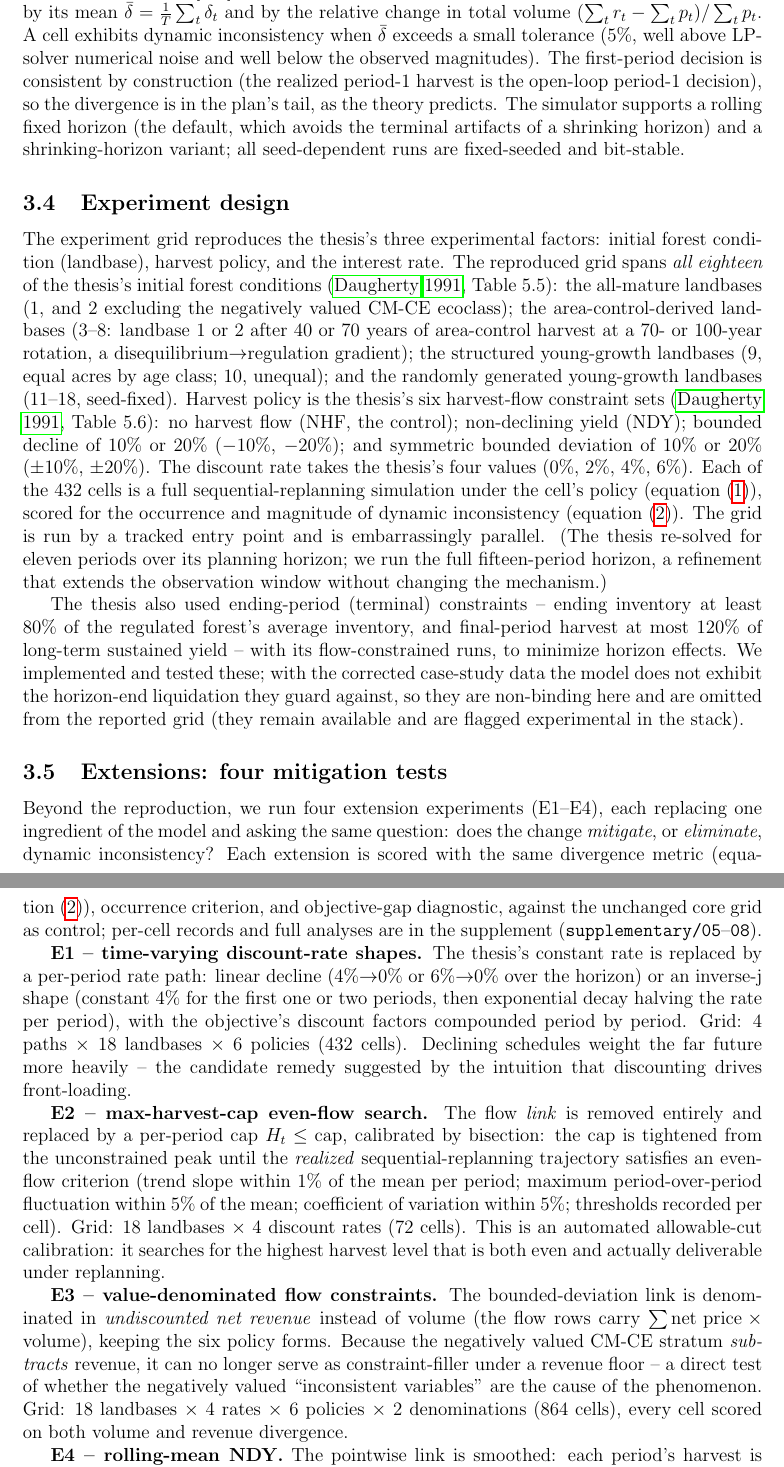
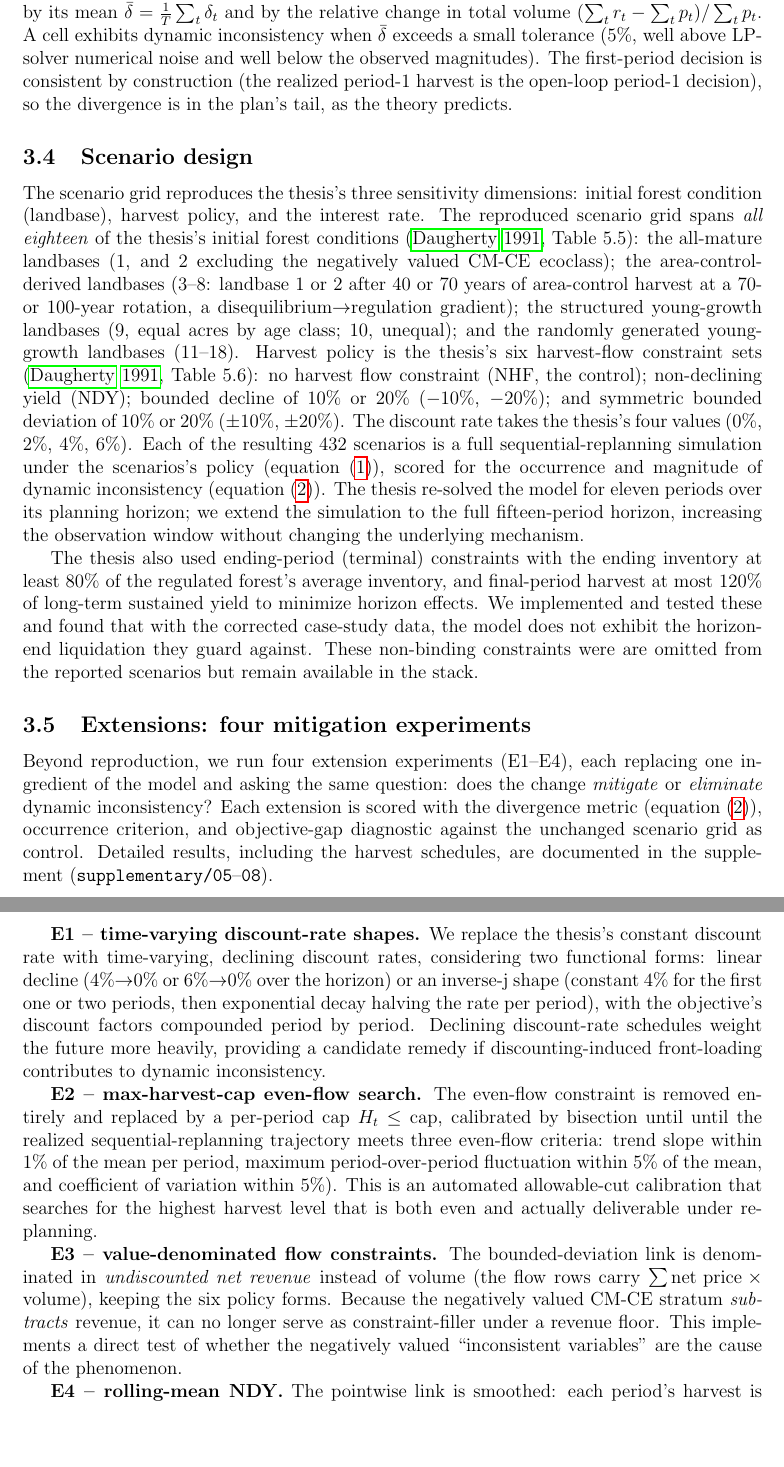
Before and after one commit to UBC-FRESH/fresh_daugherty_manuscript, a LaTeX paper (main.tex, which reads sections/3_methods.tex): two parts of pages 9 and 10 of 22, joined at a grey line, cut so that both start at the same text, the shorter picture padded with empty space. Compiled offline with pdfLaTeX.

Commit message:
text review methods

```diff
--- a/sections/3_methods.tex
+++ b/sections/3_methods.tex
@@ -69,27 +69,27 @@ The inconsistency measure is the divergence between the open-loop plan's project
 \delta_t = \frac{|p_t - r_t|}{\max(|p_t|, |r_t|, \varepsilon)},
 \label{eq:metric}
 \end{equation}
-which is bounded in \([0, 1]\) and robust to near-zero harvest baselines, and summarize a cell by its mean \(\bar\delta = \frac{1}{T}\sum_t \delta_t\) and by the relative change in total volume \((\sum_t r_t - \sum_t p_t)/\sum_t p_t\). A cell exhibits dynamic inconsistency when \(\bar\delta\) exceeds a small tolerance (5\%, well above LP-solver numerical noise and well below the observed magnitudes). The first-period decision is consistent by construction (the realized period-1 harvest is the open-loop period-1 decision), so the divergence is in the plan's tail, as the theory predicts. The simulator supports a rolling fixed horizon (the default, which avoids the terminal artifacts of a shrinking horizon) and a shrinking-horizon variant; all seed-dependent runs are fixed-seeded and bit-stable.
+which is bounded in \([0, 1]\) and robust to near-zero harvest baselines, and summarizes a cell by its mean \(\bar\delta = \frac{1}{T}\sum_t \delta_t\) and by the relative change in total volume \((\sum_t r_t - \sum_t p_t)/\sum_t p_t\). A cell exhibits dynamic inconsistency when \(\bar\delta\) exceeds a small tolerance (5\%, well above LP-solver numerical noise and well below the observed magnitudes). The first-period decision is consistent by construction (the realized period-1 harvest is the open-loop period-1 decision), so the divergence is in the plan's tail, as the theory predicts.
 
 \hypertarget{experiment-design}{%
-\subsection{Experiment design}\label{experiment-design}}
+\subsection{Scenario design}\label{experiment-design}}
 
-The experiment grid reproduces the thesis's three experimental factors: initial forest condition (landbase), harvest policy, and the interest rate. The reproduced grid spans \emph{all eighteen} of the thesis's initial forest conditions \citep[Table~5.5]{daugherty1991credibility}: the all-mature landbases (1, and 2 excluding the negatively valued CM-CE ecoclass); the area-control-derived landbases (3--8: landbase 1 or 2 after 40 or 70 years of area-control harvest at a 70- or 100-year rotation, a disequilibrium\(\to\)regulation gradient); the structured young-growth landbases (9, equal acres by age class; 10, unequal); and the randomly generated young-growth landbases (11--18, seed-fixed). Harvest policy is the thesis's six harvest-flow constraint sets \citep[Table~5.6]{daugherty1991credibility}: no harvest flow (NHF, the control); non-declining yield (NDY); bounded decline of 10\% or 20\% (\(-10\%\), \(-20\%\)); and symmetric bounded deviation of 10\% or 20\% (\(\pm10\%\), \(\pm20\%\)). The discount rate takes the thesis's four values (0\%, 2\%, 4\%, 6\%). Each of the 432 cells is a full sequential-replanning simulation under the cell's policy (equation~\eqref{eq:openloop}), scored for the occurrence and magnitude of dynamic inconsistency (equation~\eqref{eq:metric}). The grid is run by a tracked entry point and is embarrassingly parallel. (The thesis re-solved for eleven periods over its planning horizon; we run the full fifteen-period horizon, a refinement that extends the observation window without changing the mechanism.)
+The scenario grid reproduces the thesis's three sensitivity dimensions: initial forest condition (landbase), harvest policy, and the interest rate. The reproduced scenario grid spans \emph{all eighteen} of the thesis's initial forest conditions \citep[Table~5.5]{daugherty1991credibility}: the all-mature landbases (1, and 2 excluding the negatively valued CM-CE ecoclass); the area-control-derived landbases (3--8: landbase 1 or 2 after 40 or 70 years of area-control harvest at a 70- or 100-year rotation, a disequilibrium\(\to\)regulation gradient); the structured young-growth landbases (9, equal acres by age class; 10, unequal); and the randomly generated young-growth landbases (11--18). Harvest policy is the thesis's six harvest-flow constraint sets \citep[Table~5.6]{daugherty1991credibility}: no harvest flow constraint (NHF, the control); non-declining yield (NDY); bounded decline of 10\% or 20\% (\(-10\%\), \(-20\%\)); and symmetric bounded deviation of 10\% or 20\% (\(\pm10\%\), \(\pm20\%\)). The discount rate takes the thesis's four values (0\%, 2\%, 4\%, 6\%). Each of the resulting 432~scenarios is a full sequential-replanning simulation under the scenarios's policy (equation~\eqref{eq:openloop}), scored for the occurrence and magnitude of dynamic inconsistency (equation~\eqref{eq:metric}). The thesis re-solved the model for eleven periods over its planning horizon; we extend the simulation to the full fifteen-period horizon, increasing the observation window without changing the underlying mechanism.
 
-The thesis also used ending-period (terminal) constraints -- ending inventory at least 80\% of the regulated forest's average inventory, and final-period harvest at most 120\% of long-term sustained yield -- with its flow-constrained runs, to minimize horizon effects. We implemented and tested these; with the corrected case-study data the model does not exhibit the horizon-end liquidation they guard against, so they are non-binding here and are omitted from the reported grid (they remain available and are flagged experimental in the stack).
+The thesis also used ending-period (terminal) constraints with the ending inventory at least 80\% of the regulated forest's average inventory, and final-period harvest at most 120\% of long-term sustained yield to minimize horizon effects. We implemented and tested these and found that with the corrected case-study data, the model does not exhibit the horizon-end liquidation they guard against. These non-binding constraints were are omitted from the reported scenarios but remain available in the stack.
 
 \hypertarget{extensions-four-mitigation-tests}{%
-\subsection{Extensions: four mitigation tests}\label{extensions-four-mitigation-tests}}
+\subsection{Extensions: four mitigation experiments}\label{extensions-four-mitigation-tests}}
 
-Beyond the reproduction, we run four extension experiments (E1--E4), each replacing one ingredient of the model and asking the same question: does the change \emph{mitigate}, or \emph{eliminate}, dynamic inconsistency? Each extension is scored with the same divergence metric (equation~\eqref{eq:metric}), occurrence criterion, and objective-gap diagnostic, against the unchanged core grid as control; per-cell records and full analyses are in the supplement (\texttt{supplementary/05}--\texttt{08}).
+Beyond reproduction, we run four extension experiments (E1--E4), each replacing one ingredient of the model and asking the same question: does the change \emph{mitigate} or \emph{eliminate} dynamic inconsistency? Each extension is scored with the divergence metric (equation~\eqref{eq:metric}), occurrence criterion, and objective-gap diagnostic against the unchanged scenario grid as control. Detailed results, including the harvest schedules, are documented in the supplement (\texttt{supplementary/05}--\texttt{08}).
 
-\textbf{E1 -- time-varying discount-rate shapes.} The thesis's constant rate is replaced by a per-period rate path: linear decline (4\%$\to$0\% or 6\%$\to$0\% over the horizon) or an inverse-j shape (constant 4\% for the first one or two periods, then exponential decay halving the rate per period), with the objective's discount factors compounded period by period. Grid: 4 paths $\times$ 18 landbases $\times$ 6 policies (432 cells). Declining schedules weight the far future more heavily -- the candidate remedy suggested by the intuition that discounting drives front-loading.
+\textbf{E1 -- time-varying discount-rate shapes.} We replace the thesis's constant discount rate with time-varying, declining discount rates, considering two functional forms: linear decline (4\%$\to$0\% or 6\%$\to$0\% over the horizon) or an inverse-j shape (constant 4\% for the first one or two periods, then exponential decay halving the rate per period), with the objective's discount factors compounded period by period.  Declining discount-rate schedules weight the future more heavily, providing a candidate remedy if discounting-induced  front-loading contributes to dynamic inconsistency.
 
-\textbf{E2 -- max-harvest-cap even-flow search.} The flow \emph{link} is removed entirely and replaced by a per-period cap $H_t \leq \mathrm{cap}$, calibrated by bisection: the cap is tightened from the unconstrained peak until the \emph{realized} sequential-replanning trajectory satisfies an even-flow criterion (trend slope within 1\% of the mean per period; maximum period-over-period fluctuation within 5\% of the mean; coefficient of variation within 5\%; thresholds recorded per cell). Grid: 18 landbases $\times$ 4 discount rates (72 cells). This is an automated allowable-cut calibration: it searches for the highest harvest level that is both even and actually deliverable under replanning.
+\textbf{E2 -- max-harvest-cap even-flow search.} The even-flow constraint is removed entirely and replaced by a per-period cap $H_t \leq \mathrm{cap}$, calibrated by bisection until until the realized sequential-replanning trajectory meets three even-flow criteria: trend slope within 1\% of the mean per period, maximum period-over-period fluctuation within 5\% of the mean, and coefficient of variation within 5\%). This is an automated allowable-cut calibration that searches for the highest harvest level that is both even and actually deliverable under replanning.
 
-\textbf{E3 -- value-denominated flow constraints.} The bounded-deviation link is denominated in \emph{undiscounted net revenue} instead of volume (the flow rows carry $\sum \text{net price} \times \text{volume}$), keeping the six policy forms. Because the negatively valued CM-CE stratum \emph{subtracts} revenue, it can no longer serve as constraint-filler under a revenue floor -- a direct test of whether the negatively valued ``inconsistent variables'' are the cause of the phenomenon. Grid: 18 landbases $\times$ 4 rates $\times$ 6 policies $\times$ 2 denominations (864 cells), every cell scored on both volume and revenue divergence.
+\textbf{E3 -- value-denominated flow constraints.} The bounded-deviation link is denominated in \emph{undiscounted net revenue} instead of volume (the flow rows carry $\sum \text{net price} \times \text{volume}$), keeping the six policy forms. Because the negatively valued CM-CE stratum \emph{subtracts} revenue, it can no longer serve as constraint-filler under a revenue floor. This implements a direct test of whether the negatively valued ``inconsistent variables'' are the cause of the phenomenon.
 
-\textbf{E4 -- rolling-mean NDY.} The pointwise link is smoothed: each period's harvest is floored at the mean of the previous $k \in \{2, 3\}$ periods, $H_{t+1} \geq \frac{1}{k}\sum_{i=t-k+1}^{t} H_i$, under two anchoring institutions: \emph{within-plan} windows (each replan re-anchors freely, as in the core design) and \emph{realized-history} windows (the window reaches back into the realized past harvests, binding the future planner to what actually happened; periods where the floor cannot be sustained are recorded as relaxations). Grid: 18 landbases $\times$ 4 rates $\times$ 2 windows $\times$ 2 institutions (288 cells).
+\textbf{E4 -- rolling-mean NDY.} The pointwise link is smoothed: each period's harvest is floored at the mean of the previous $k \in \{2, 3\}$ periods, $H_{t+1} \geq \frac{1}{k}\sum_{i=t-k+1}^{t} H_i$, under two anchoring institutions: \emph{within-plan} windows (each replan re-anchors freely, as in the core design) and \emph{realized-history} windows (the window reaches back into the realized past harvests, binding the future planner to what actually happened; periods where the floor cannot be sustained are recorded as relaxations).
 
 \hypertarget{implementation-and-reproducibility}{%
 \subsection{Implementation and reproducibility}\label{implementation-and-reproducibility}}
```
Also changed, not shown: sections/3_methods.tex (2 more changed lines).
